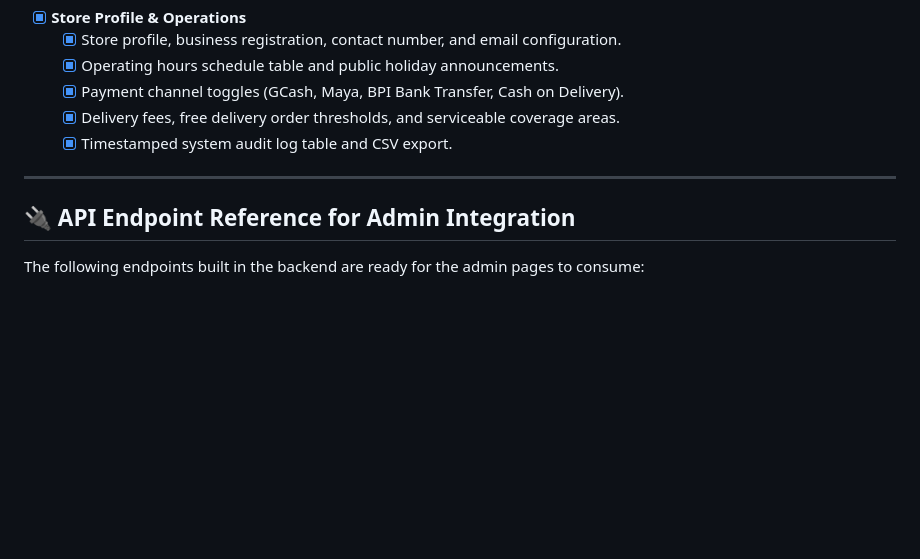
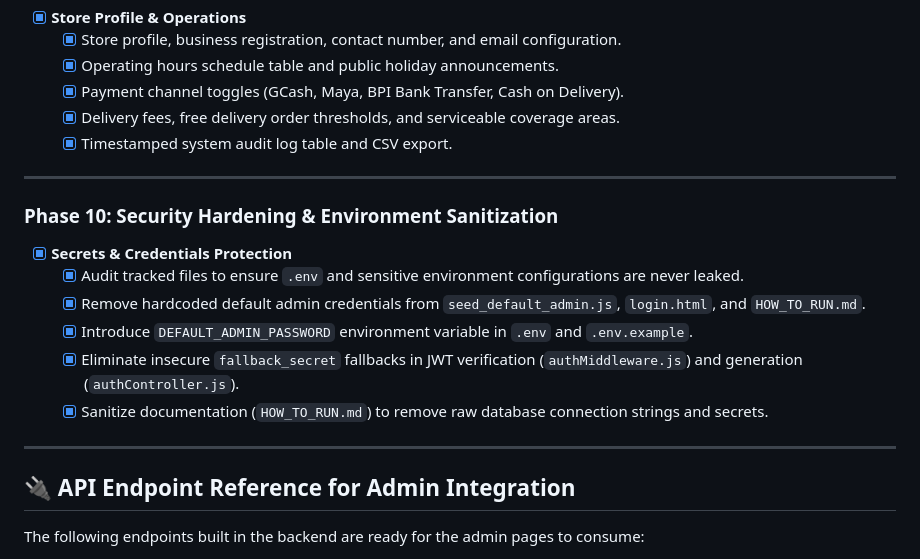
Before and after one commit to Brian-Celon/BICOBS, a Markdown page: TO_DO_ADMIN.md, the part around the change. Rendered like a GitHub page; blank space fills up the shorter version.

Commit message:
docs: add Phase 10 security hardening and environment sanitization to roadmap

```diff
--- a/TO_DO_ADMIN.md
+++ b/TO_DO_ADMIN.md
@@ -169,6 +169,16 @@ This roadmap outlines the complete status, backend integration requirements, and
 
 ---
 
+### Phase 10: Security Hardening & Environment Sanitization
+- [x] **Secrets & Credentials Protection**
+  - [x] Audit tracked files to ensure `.env` and sensitive environment configurations are never leaked.
+  - [x] Remove hardcoded default admin credentials from `seed_default_admin.js`, `login.html`, and `HOW_TO_RUN.md`.
+  - [x] Introduce `DEFAULT_ADMIN_PASSWORD` environment variable in `.env` and `.env.example`.
+  - [x] Eliminate insecure `fallback_secret` fallbacks in JWT verification (`authMiddleware.js`) and generation (`authController.js`).
+  - [x] Sanitize documentation (`HOW_TO_RUN.md`) to remove raw database connection strings and secrets.
+
+---
+
 ## 🔌 API Endpoint Reference for Admin Integration
 
 The following endpoints built in the backend are ready for the admin pages to consume:
```
Also changed, not shown: Memory/todo.md (+6 -0 lines).
